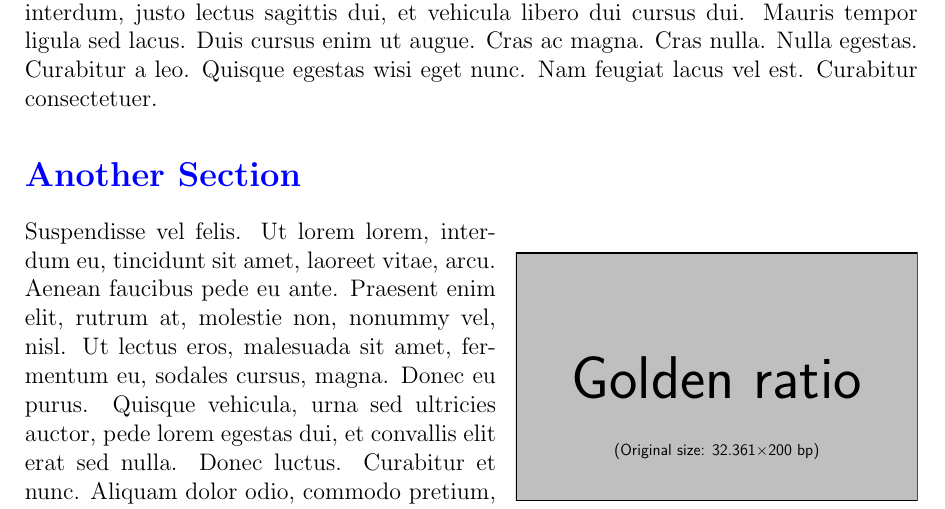
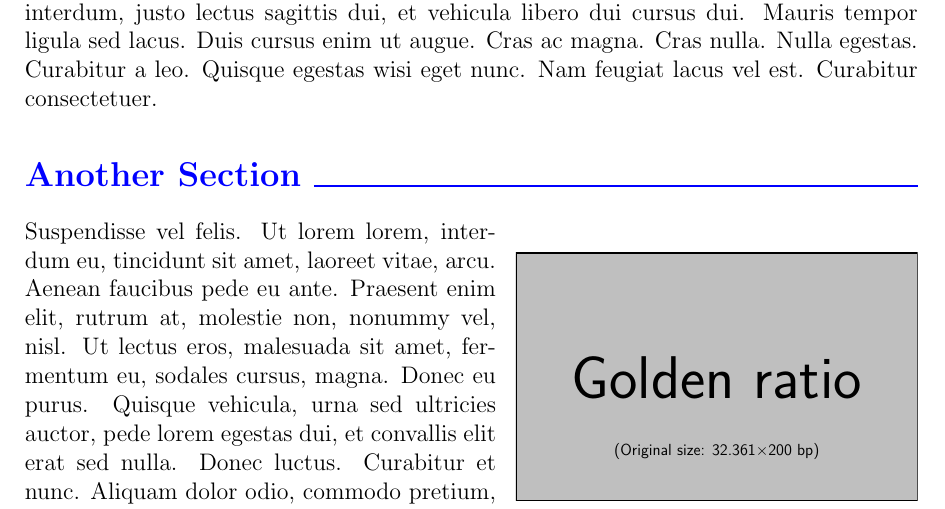
Before and after one commit to mathren/proposals_template, a LaTeX document (template.tex): part of page 2 of 2, cut so that both start at the same text. Compiled offline with pdfLaTeX.

Commit message:
minor - line to another section

```diff
--- a/template.tex
+++ b/template.tex
@@ -143,7 +143,7 @@
 
 \lipsum[5]
 
-\section*{Another Section}
+\section*{Another Section\,\,\xhrulefill{blue}{1pt}}
 
 \begin{wrapfigure}[13]{R}{.45\textwidth}
   \setlength{\abovecaptionskip}{-4pt}
```
Also changed, not shown: template.pdf, 1 other file.
